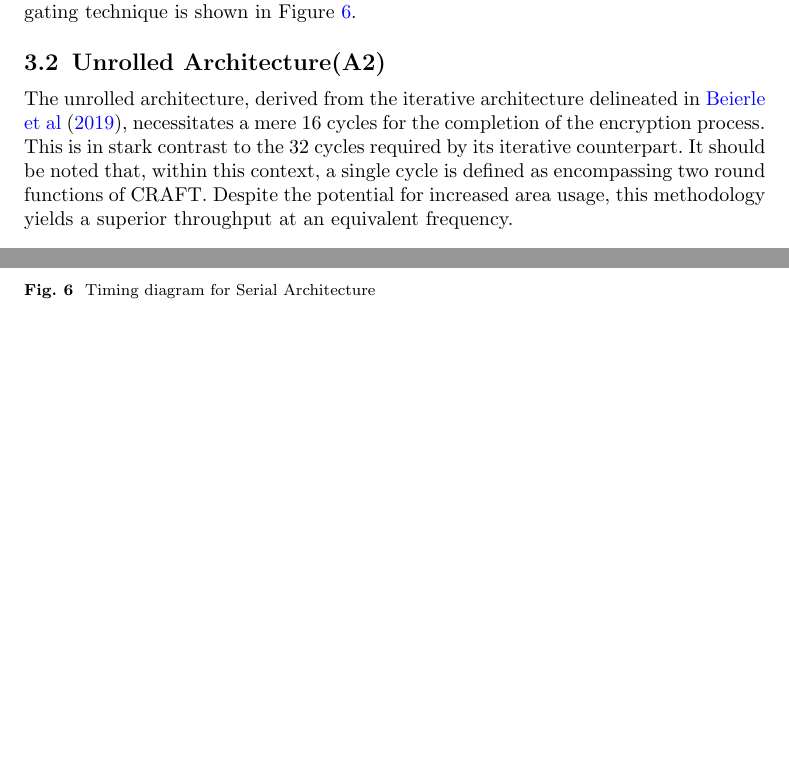
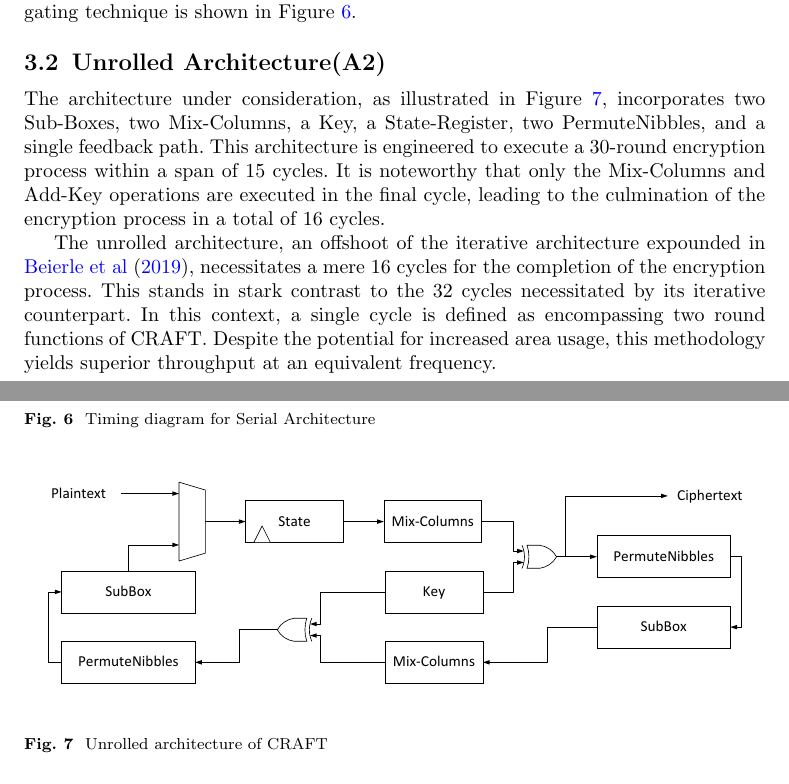
Before and after one commit to jiahaoxiang2000/FirstPaper, a LaTeX paper (sn-article.tex): two parts of pages 7 and 9 of 11, joined at a grey line, cut so that both start at the same text, the shorter picture padded with empty space. Compiled offline with pdfLaTeX.

Commit message:
write A2 architecture

```diff
--- a/sn-article.tex
+++ b/sn-article.tex
@@ -289,7 +289,16 @@ The timing diagram of the proposed design with the clock gating technique is sho
 \end{figure}
 \subsection{Unrolled Architecture(A2)}\label{subsec3}
 
-The unrolled architecture, derived from the iterative architecture delineated in \cite{beierle2019craft}, necessitates a mere 16 cycles for the completion of the encryption process. This is in stark contrast to the 32 cycles required by its iterative counterpart. It should be noted that, within this context, a single cycle is defined as encompassing two round functions of CRAFT. Despite the potential for increased area usage, this methodology yields a superior throughput at an equivalent frequency.
+The architecture under consideration, as illustrated in Figure~\ref{fig4}, incorporates two Sub-Boxes, two Mix-Columns, a Key, a State-Register, two PermuteNibbles, and a single feedback path. This architecture is engineered to execute a 30-round encryption process within a span of 15 cycles. It is noteworthy that only the Mix-Columns and Add-Key operations are executed in the final cycle, leading to the culmination of the encryption process in a total of 16 cycles.
+
+The unrolled architecture, an offshoot of the iterative architecture expounded in \cite{beierle2019craft}, necessitates a mere 16 cycles for the completion of the encryption process. This stands in stark contrast to the 32 cycles necessitated by its iterative counterpart. In this context, a single cycle is defined as encompassing two round functions of CRAFT. Despite the potential for increased area usage, this methodology yields superior throughput at an equivalent frequency.
+
+
+\begin{figure}[h]%
+    \centering
+    \includegraphics[width=\textwidth]{unrolled-archticture.pdf}
+    \caption{Unrolled architecture of CRAFT}\label{fig4}
+\end{figure}
 
 
 \section{Experimental Evaluation}\label{sec4}
```
Also changed, not shown: sn-article.pdf, unrolled-archticture.pdf (added), sn-article.tex (8 more changed lines), 3 other files.
